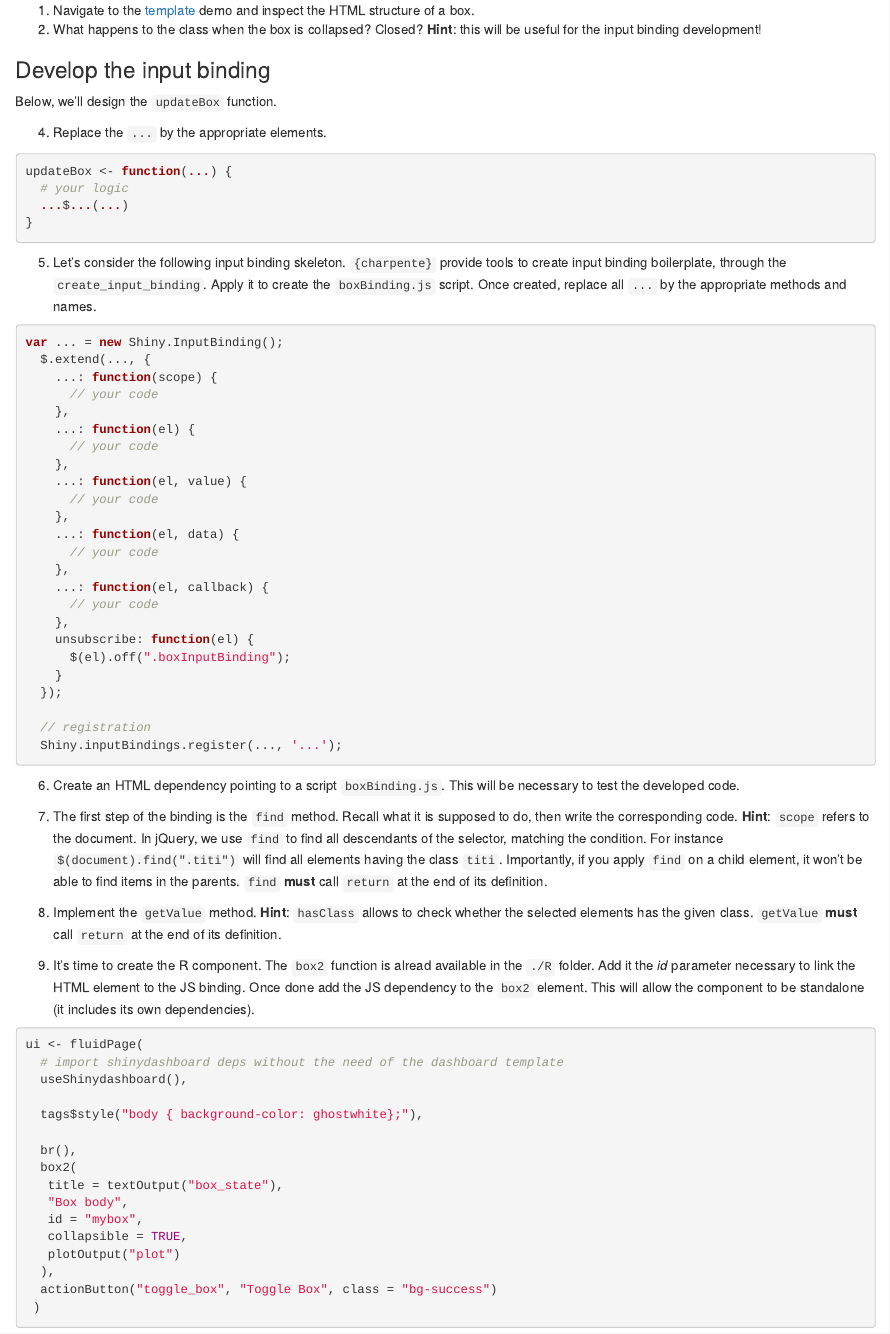
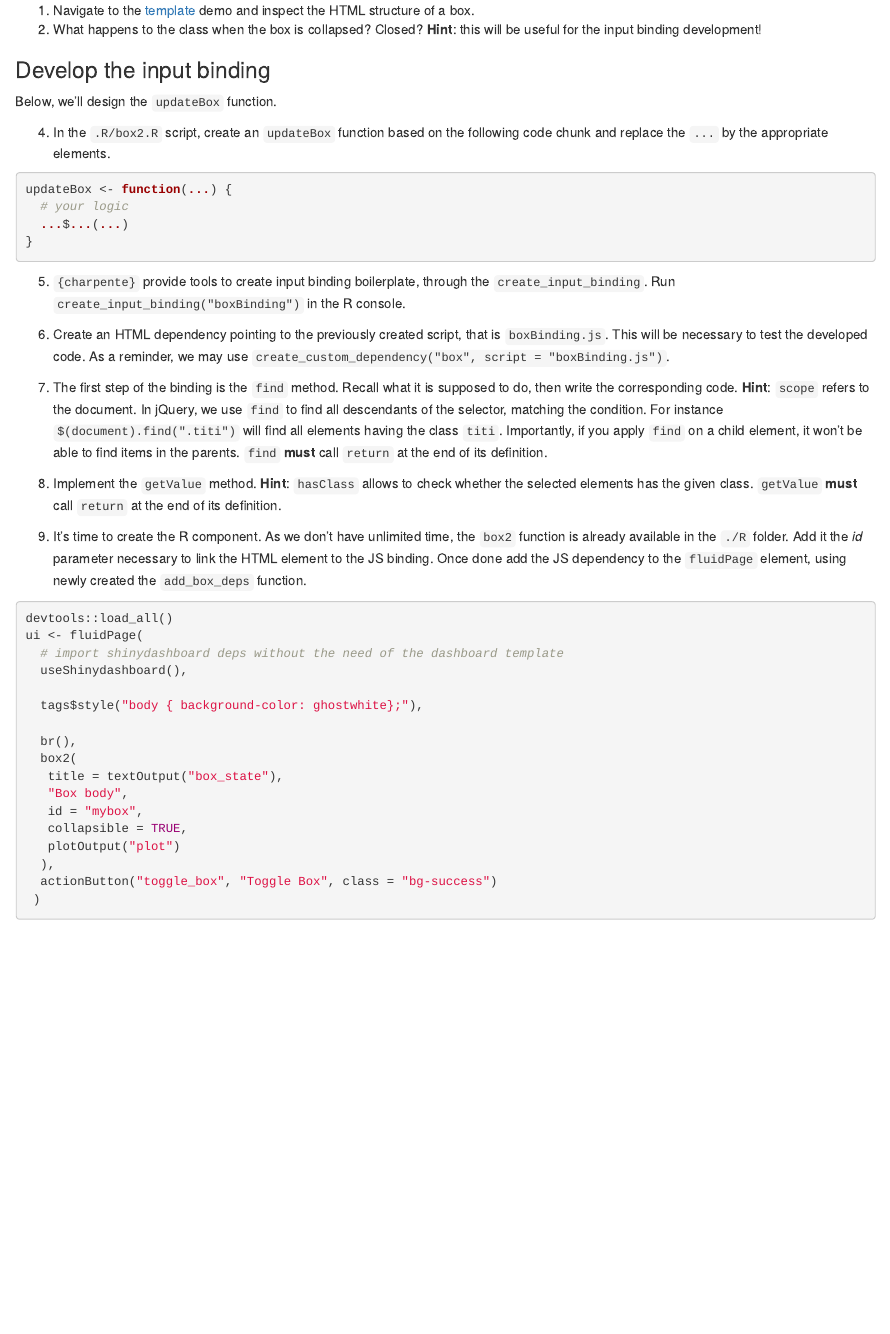
Before and after one commit to RinteRface/Unleash-Shiny-Exercise-3, an R Markdown document (inst/workshop-instructions/box_on_steroids.Rmd): the page in a window 1100 px wide, from 360 px down. Rendered offline with R 4.5, knitr and Pandoc, with nearby package versions; some code elsewhere in the file could not run offline.

Commit message:
update exercise

````diff
--- a/inst/workshop-instructions/box_on_steroids.Rmd
+++ b/inst/workshop-instructions/box_on_steroids.Rmd
@@ -25,7 +26,7 @@ The Shiny input binding system is too convenient to be only used it for input el
 ### Develop the input binding
 Below, we'll design the `updateBox` function.
 
-4. Replace the `...` by the appropriate elements.
+4. In the `.R/box2.R` script, create an `updateBox` function based on the following code chunk and replace the `...` by the appropriate elements.
 
 ```{r update-box}
 updateBox <- function(...) {
@@ -34,43 +35,18 @@ updateBox <- function(...) {
 }
 ```
 
-5. Let's consider the following input binding skeleton. `{charpente}` provide tools to create input binding boilerplate, through the `create_input_binding`. Apply it to create the `boxBinding.js` script. Once created, replace all `...` by the appropriate methods and names.
+5. `{charpente}` provide tools to create input binding boilerplate, through the `create_input_binding`. Run `create_input_binding("boxBinding")` in the R console.
 
-```js
-var ... = new Shiny.InputBinding();
-  $.extend(..., {
-    ...: function(scope) {
-      // your code
-    },
-    ...: function(el) {
-      // your code
-    },
-    ...: function(el, value) {
-      // your code
-    },
-    ...: function(el, data) {
-      // your code
-    },
-    ...: function(el, callback) {
-      // your code
-    },
-    unsubscribe: function(el) {
-      $(el).off(".boxInputBinding");
-    }
-  });
+6. Create an HTML dependency pointing to the previously created script, that is `boxBinding.js`. This will be necessary to test the developed code. As a reminder, we may use `create_custom_dependency("box", script = "boxBinding.js")`.
 
-  // registration
-  Shiny.inputBindings.register(..., '...');
-```
-
-6. Create an HTML dependency pointing to a script `boxBinding.js`. This will be necessary to test the developed code.
 7. The first step of the binding is the `find` method. Recall what it is supposed to do, then write the corresponding code. **Hint**: `scope` refers to the document. In jQuery, we use `find` to find all descendants of the selector, matching the condition. For instance `$(document).find(".titi")` will find all elements having the class `titi`. Importantly, if you apply `find` on a child element, it won't be able to find items in the parents. `find` **must** call `return` at the end of its definition.
 
 8. Implement the `getValue` method. **Hint**: `hasClass` allows to check whether the selected elements has the given class. `getValue` **must** call `return` at the end of its definition.
 
-9. It's time to create the R component. The `box2` function is alread available in the `./R` folder. Add it the *id* parameter necessary to link the HTML element to the JS binding. Once done add the JS dependency to the `box2` element. This will allow the component to be standalone (it includes its own dependencies).
+9. It's time to create the R component. As we don't have unlimited time, the `box2` function is already available in the `./R` folder. Add it the *id* parameter necessary to link the HTML element to the JS binding. Once done add the JS dependency to the `fluidPage` element, using newly created the `add_box_deps` function.
 
 ```{r box-binding-test}
+devtools::load_all()
 ui <- fluidPage(
   # import shinydashboard deps without the need of the dashboard template
   useShinydashboard(),
````
Also changed, not shown: R/box2.R (+0 -55 lines), inst/workshop-instructions/box_on_steroids.Rmd (5 more changed lines), 2 other files.
